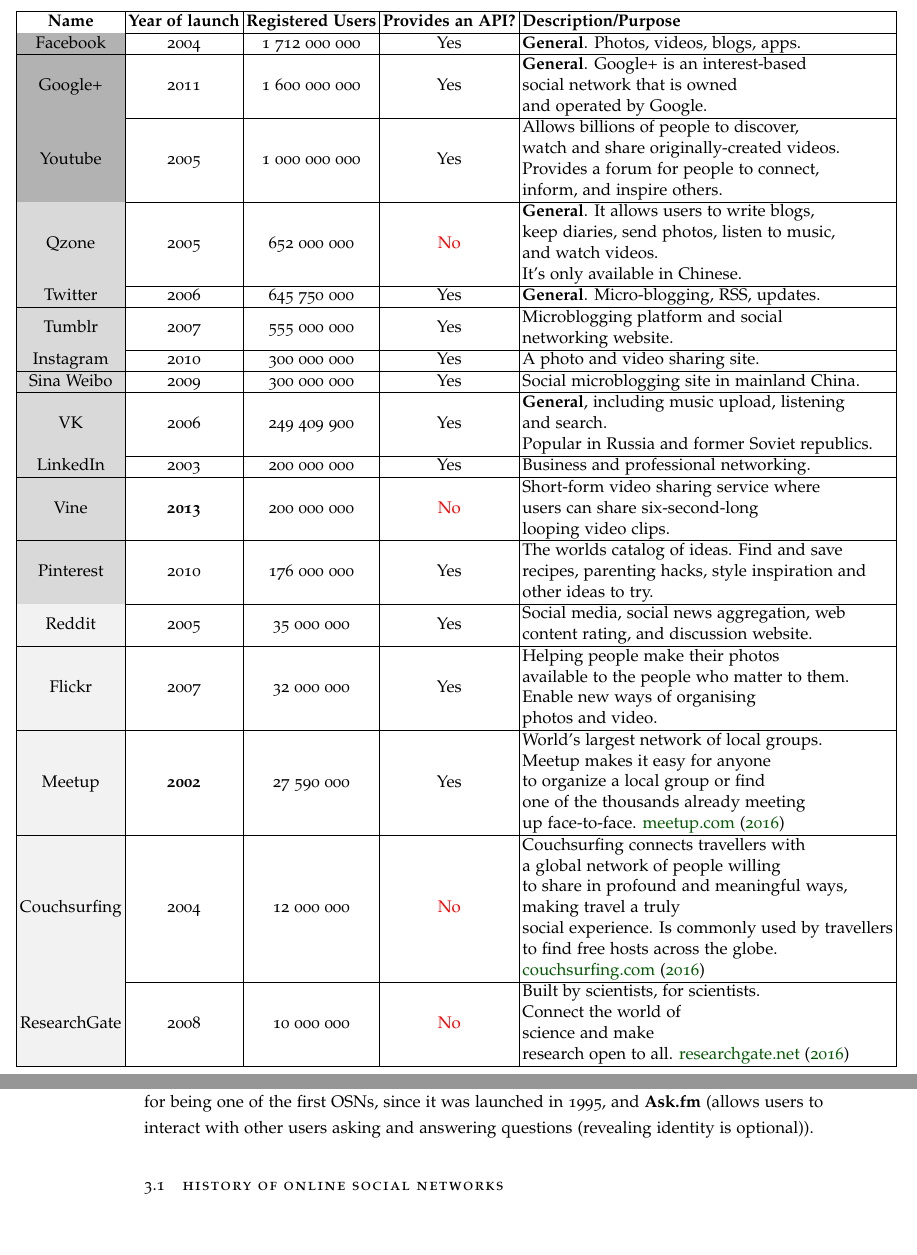
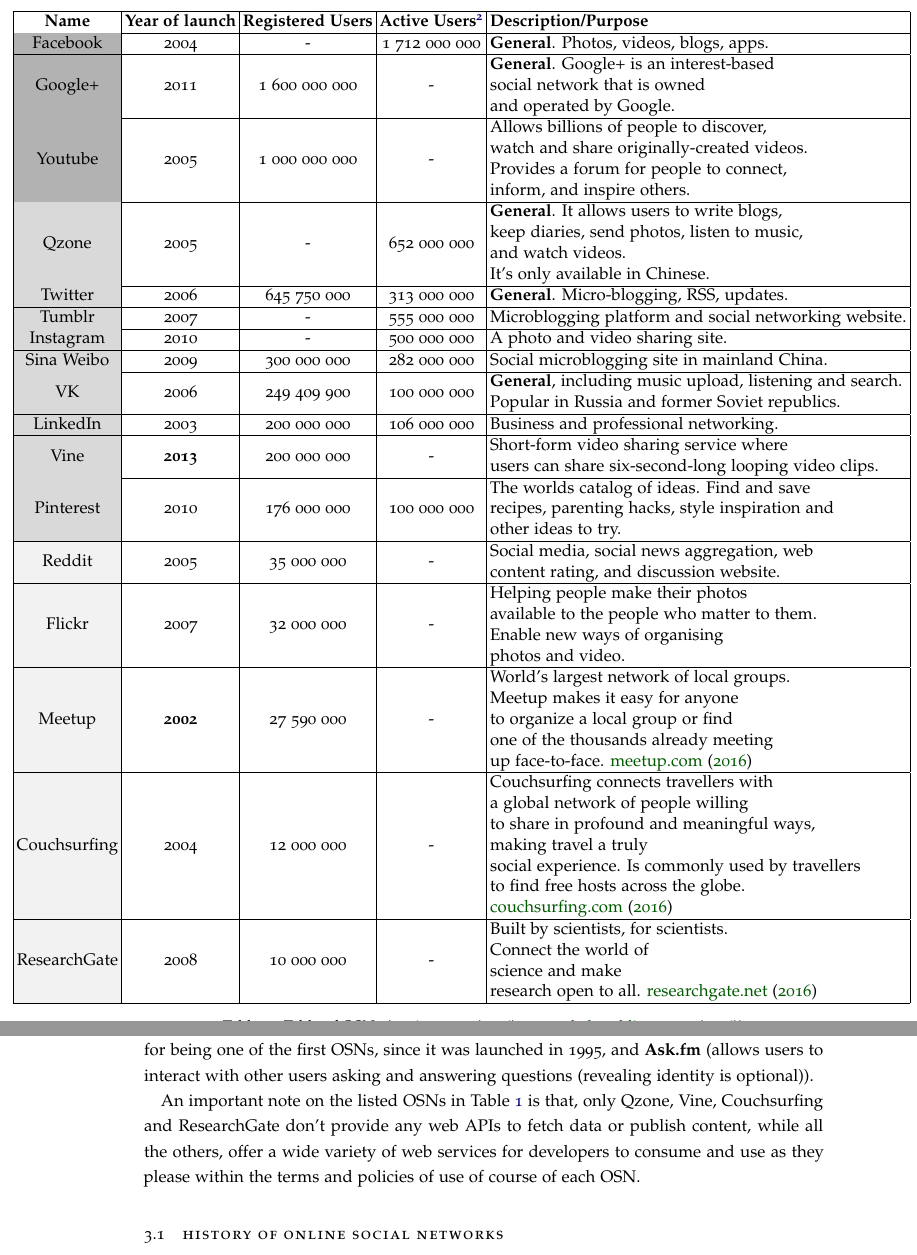
Before and after one commit to danielcaldas/msc-dissertation, a LaTeX thesis (dissertation.tex, which reads sec/online_social_networks.tex): two parts of pages 16 and 17 of 32, joined at a grey line, cut at the place of the change, the shorter picture padded with empty space. The pictures show the PDF file dissertation.pdf that the author committed with the source.

Commit message:
Update table of osns. Work in progress.

```diff
--- a/sec/online_social_networks.tex
+++ b/sec/online_social_networks.tex
@@ -12,42 +12,41 @@
 
 %% -------------------------------------------------------------------------------------------- TABLE
 \begin{table}[H]
-\hspace*{-1.22in}
+\hspace*{-1.25in}
 \renewcommand{\tabcolsep}{2pt}
 \begin{tabular}{ |c|c|c|c|l|  }
 \hline
-\textbf{Name} & \textbf{Year of launch} & \textbf{Registered Users} & \textbf{Provides an API?} & \textbf{Description/Purpose}\\
+\textbf{Name} & \textbf{Year of launch} & \textbf{Registered Users} & \textbf{Active Users\footnote{Estimated number of active users by month}} & \textbf{Description/Purpose}\\
 \hline
-\cellcolor{gray!60}Facebook & 2004 & 1 712 000 000 & Yes & \textbf{General}. Photos, videos, blogs, apps.\\
+\cellcolor{gray!60}Facebook & 2004 & - & 1 712 000 000 & \textbf{General}. Photos, videos, blogs, apps.\\
 \hline
-\cellcolor{gray!60}Google+ & 2011 & 1 600 000 000 & Yes & \begin{tabular}{@{}l@{}}\textbf{General}. Google+ is an interest-based\\social network that is owned\\and operated by Google.\end{tabular}\\
+\cellcolor{gray!60}Google+ & 2011 & 1 600 000 000 & - & \begin{tabular}{@{}l@{}}\textbf{General}. Google+ is an interest-based\\social network that is owned\\and operated by Google.\end{tabular}\\
 \hline
-\cellcolor{gray!60}Youtube & 2005 & 1 000 000 000 & Yes & \begin{tabular}{@{}l@{}}Allows billions of people to discover,\\watch and share originally-created videos.\\Provides a forum for people to connect,\\ inform, and inspire others.\end{tabular}\\
+\cellcolor{gray!60}Youtube & 2005 & 1 000 000 000 & - & \begin{tabular}{@{}l@{}}Allows billions of people to discover,\\watch and share originally-created videos.\\Provides a forum for people to connect,\\ inform, and inspire others.\end{tabular}\\
 \hline
-\cellcolor{gray!30}Qzone & 2005 & 652 000 000 & \textcolor{red}{No} & \begin{tabular}{@{}l@{}}\textbf{General}. It allows users to write blogs,\\keep diaries, send photos, listen to music,\\and watch videos.\\It's only available in Chinese.\end{tabular}\\
+\cellcolor{gray!30}Qzone & 2005 & - & 652 000 000 & \begin{tabular}{@{}l@{}}\textbf{General}. It allows users to write blogs,\\keep diaries, send photos, listen to music,\\and watch videos.\\It's only available in Chinese.\end{tabular}\\
 \hline
-\cellcolor{gray!30}Twitter & 2006 & 645 750 000 & Yes & \textbf{General}. Micro-blogging, RSS, updates.\\
+\cellcolor{gray!30}Twitter & 2006 & 645 750 000 & 313 000 000 & \textbf{General}. Micro-blogging, RSS, updates.\\
 \hline
-\cellcolor{gray!30}Tumblr & 2007 & 555 000 000 & Yes & \begin{tabular}{@{}l@{}}Microblogging platform and social\\networking website.\end{tabular}\\
+\cellcolor{gray!30}Tumblr & 2007 & - & 555 000 000 & \begin{tabular}{@{}l@{}}Microblogging platform and social networking website.\end{tabular}\\
 \hline
-\cellcolor{gray!30}Instagram & 2010 & 300 000 000 & Yes & A photo and video sharing site.\\
+\cellcolor{gray!30}Instagram & 2010 & - & 500 000 000 & A photo and video sharing site.\\
 \hline
-\cellcolor{gray!30}Sina Weibo & 2009 & 300 000 000 & Yes & \begin{tabular}{@{}l@{}}Social microblogging site in mainland China.\end{tabular}\\
+\cellcolor{gray!30}Sina Weibo & 2009 & 300 000 000 & 282 000 000 & \begin{tabular}{@{}l@{}}Social microblogging site in mainland China.\end{tabular}\\
 \hline
-\cellcolor{gray!30}VK & 2006 & 249 409 900 & Yes & \begin{tabular}{@{}l@{}}\textbf{General}, including music upload, listening\\ and search.\\Popular in Russia and former Soviet republics.\end{tabular} \\
+\cellcolor{gray!30}VK & 2006 & 249 409 900 & 100 000 000 & \begin{tabular}{@{}l@{}}\textbf{General}, including music upload, listening and search.\\Popular in Russia and former Soviet republics.\end{tabular} \\
 \hline
-\cellcolor{gray!30}LinkedIn & 2003 & 200 000 000 & Yes & Business and professional networking.\\
+\cellcolor{gray!30}LinkedIn & 2003 & 200 000 000 & 106 000 000 & Business and professional networking.\\
 \hline
-\cellcolor{gray!30}Vine & \textbf{2013} & 200 000 000 & \textcolor{red}{No} & \begin{tabular}{@{}l@{}}Short-form video sharing service where\\ users can share six-second-long\\looping video clips.\end{tabular}\\
+\cellcolor{gray!30}Vine & \textbf{2013} & 200 000 000 & - & \begin{tabular}{@{}l@{}}Short-form video sharing service where\\ users can share six-second-long looping video clips.\end{tabular}\\
 \hline
-\cellcolor{gray!30}Pinterest & 2010 & 176 000 000 & Yes & \begin{tabular}{@{}l@{}}The world’s catalog of ideas. Find and save\\recipes, parenting hacks, style inspiration and\\other ideas to try.\end{tabular}\\
+\cellcolor{gray!30}Pinterest & 2010 & 176 000 000 & 100 000 000 & \begin{tabular}{@{}l@{}}The world’s catalog of ideas. Find and save\\recipes, parenting hacks, style inspiration and\\other ideas to try.\end{tabular}\\
 \hline
-\cellcolor{gray!10}Reddit & 2005 & 35 000 000 & Yes & \begin{tabular}{@{}l@{}}Social media, social news aggregation, web\\content rating, and discussion website.\end{tabular}\\
+\cellcolor{gray!10}Reddit & 2005 & 35 000 000 & - & \begin{tabular}{@{}l@{}}Social media, social news aggregation, web\\content rating, and discussion website.\end{tabular}\\
 \hline
-\cellcolor{gray!10}Flickr & 2007 & 32 000 000 & Yes & \begin{tabular}{@{}l@{}}Helping people make their photos\\ available to the people who matter to them.\\Enable new ways of organising\\photos and video.\end{tabular}\\
+\cellcolor{gray!10}Flickr & 2007 & 32 000 000 & - & \begin{tabular}{@{}l@{}}Helping people make their photos\\ available to the people who matter to them.\\Enable new ways of organising\\photos and video.\end{tabular}\\
 \hline
-\cellcolor{gray!10}Meetup & \textbf{2002} & 27 590 000 & Yes & \begin{tabular}{@{}l@{}}World's largest network of local groups.\\Meetup makes it easy for anyone\\to organize a local group or find\\one of the thousands already meeting\\up face-to-face. \cite{meetup}\end{tabular}\\
+\cellcolor{gray!10}Meetup & \textbf{2002} & 27 590 000 & - & \begin{tabular}{@{}l@{}}World's largest network of local groups.\\Meetup makes it easy for anyone\\to organize a local group or find\\one of the thousands already meeting\\up face-to-face. \cite{meetup}\end{tabular}\\
 \hline
-\cellcolor{gray!10}Couchsurfing & 2004 & 12 000 000 & \textcolor{red}{No} & \begin{tabular}{@{}l@{}}Couchsurfing connects travellers with\\a global network of people willing\\to share in profound and meaningful ways,\\ making travel a truly\\ social experience. Is commonly used by travellers\\to find free hosts across the globe.\\\cite{csurf}\end{tabular}\\
+\cellcolor{gray!10}Couchsurfing & 2004 & 12 000 000 & - & \begin{tabular}{@{}l@{}}Couchsurfing connects travellers with\\a global network of people willing\\to share in profound and meaningful ways,\\ making travel a truly\\ social experience. Is commonly used by travellers\\to find free hosts across the globe.\\\cite{csurf}\end{tabular}\\
 \hline
-\cellcolor{gray!10}ResearchGate & 2008 & 10 000 000 & \textcolor{red}{No} & \begin{tabular}{@{}l@{}}Built by scientists, for scientists.\\Connect the world of\\ science and make\\ research open to all. \cite{rgate}\end{tabular}\\
@@ -75,3 +75,6 @@
+\indent An important note on the listed \glspl{osn} in Table \ref{table:osns} is that, only Qzone, Vine, Couchsurfing and ResearchGate don't provide any web APIs
+to fetch data or publish content, while all the others, offer a wide variety of web services for developers to consume and use as they please within the terms and policies
+of use of course of each \gls{osn}.
 
 %% ---------------------------------------------- History of Online Social Networks
 \section{History of Online Social Networks}
```
Also changed, not shown: dissertation.pdf, sec/online_social_networks.tex (11 more changed lines), 4 other files.
